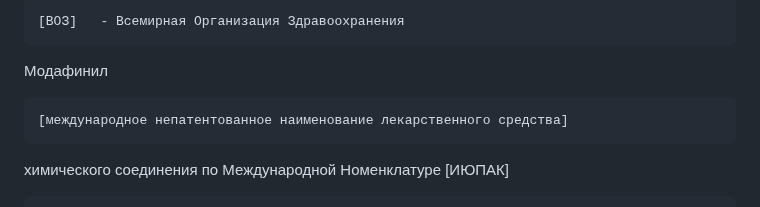
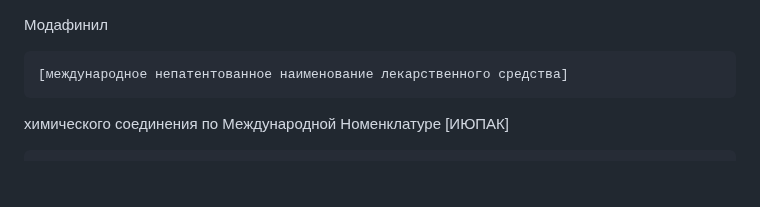
Before and after one commit to kalevalski/ugolovnoe-delo-modafinil, a Markdown page: [Модафинил]/ReadMe.md, the part around one of its changes. Drawn GitHub-style; blank space fills up the shorter version.

```diff
--- a/[Модафинил]/ReadMe.md
+++ b/[Модафинил]/ReadMe.md
@@ -1,8 +1,3 @@
-
-    [ВОЗ]   - Всемирная Организация Здравоохранения
-
-
-
 Модафинил
 
     [международное непатентованное наименование лекарственного средства]
```
Also changed, not shown: other parts of [Модафинил]/ReadMe.md (+1 -1 lines).
